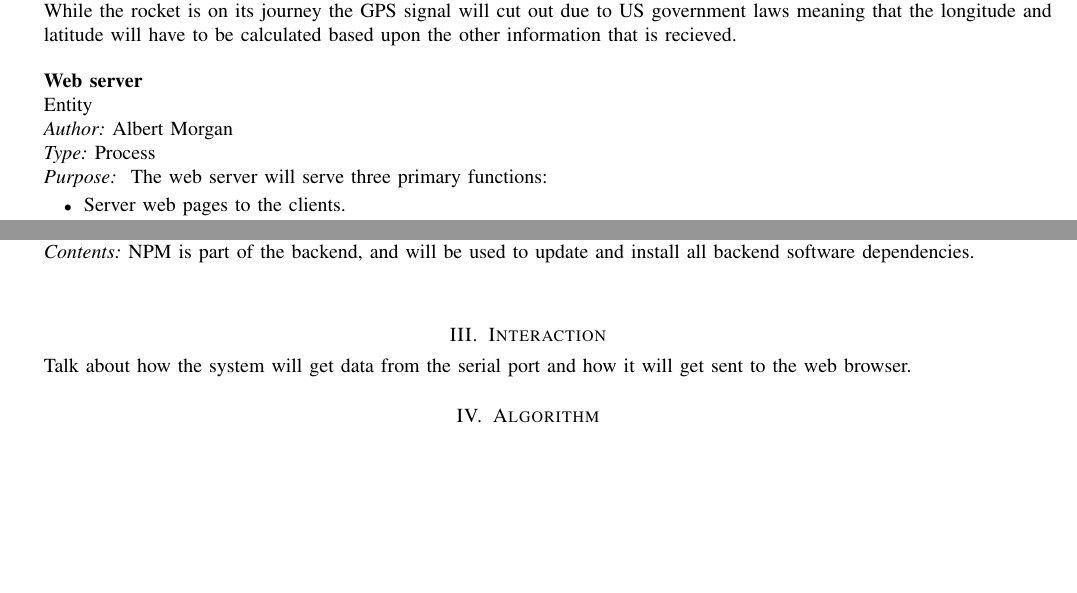
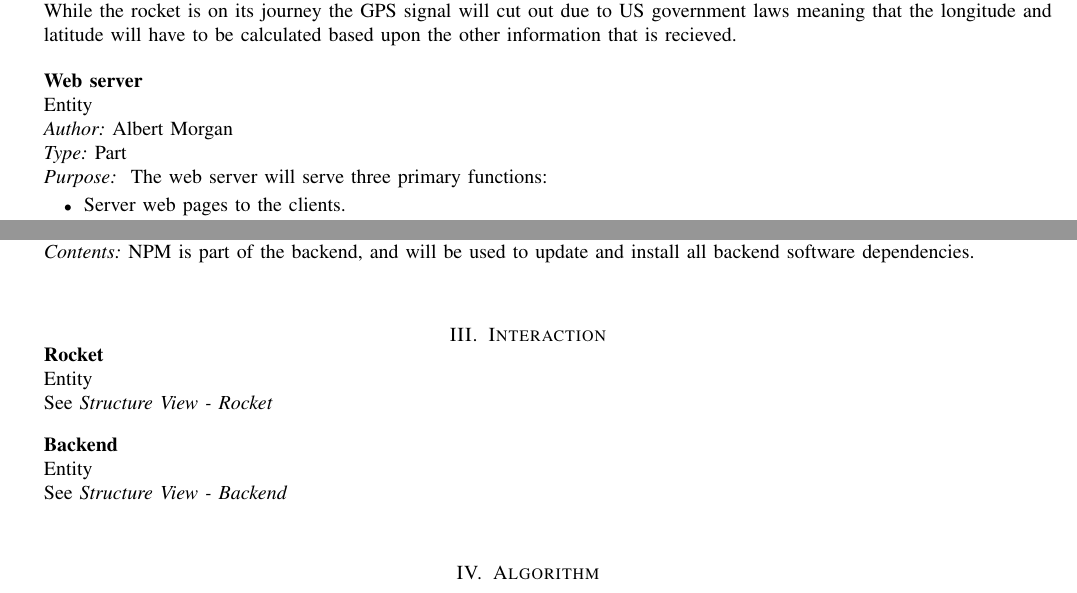
Before and after one commit to 100k-rocketry/groundstation, a LaTeX paper (doc/design/design.tex): two parts of pages 5 and 6 of 10, joined at a grey line, cut so that both start at the same text, the shorter picture padded with empty space. Compiled offline with pdfLaTeX; a missing font is replaced by an installed copy or a similar font; a LaTeX package or settings file that is missing is left out.

Commit message:
Added entity reference command

```diff
--- a/doc/design/design.tex
+++ b/doc/design/design.tex
@@ -348,7 +359,7 @@
 	\newentity
 	{Albert Morgan}
 	{Web server}
-	{Process}
+	{Part}
 	{	The web server will serve three primary functions:
 		\begin{itemize}
 		\item Server web pages to the clients.
@@ -452,14 +467,25 @@
 	{Connected}
 	{NPM will be used to install all frontend software dependencies.}
 
+	\index{NPM}
+	\index{Backend}
 	\newrelationship
 	{Albert Morgan}
 	{NPM / Backend}
 	{Part of}
 	{NPM is part of the backend, and will be used to update and install all backend software dependencies.}
 
+
+	% INTERACTION SECTION
+	\index{Interaction}
 	\section{Interaction}
-	Talk about how the system will get data from the serial port and how it will get sent to the web browser.
+
+	\entityref{Rocket}
+	{Structure View - Rocket}
+
+	\entityref{Backend}
+	{Structure View - Backend}
+
 
 	\section{Algorithm}
 	Stuff about the event-driven architecture maybe.
```
Also changed, not shown: doc/design/design.pdf, doc/design/design.tex (23 more changed lines).
